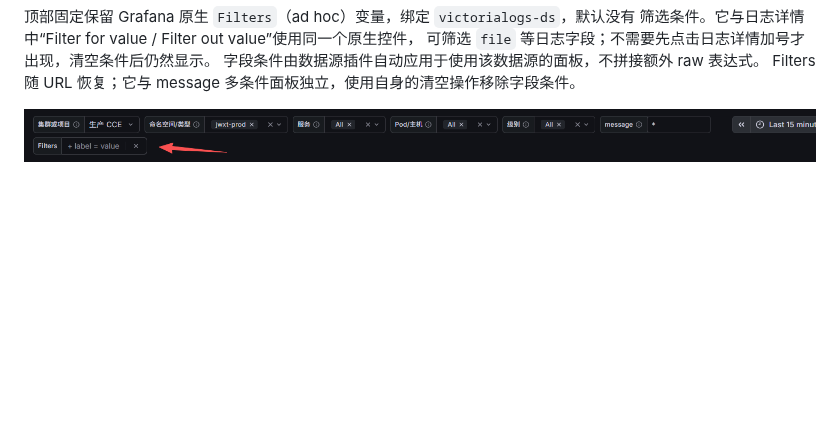
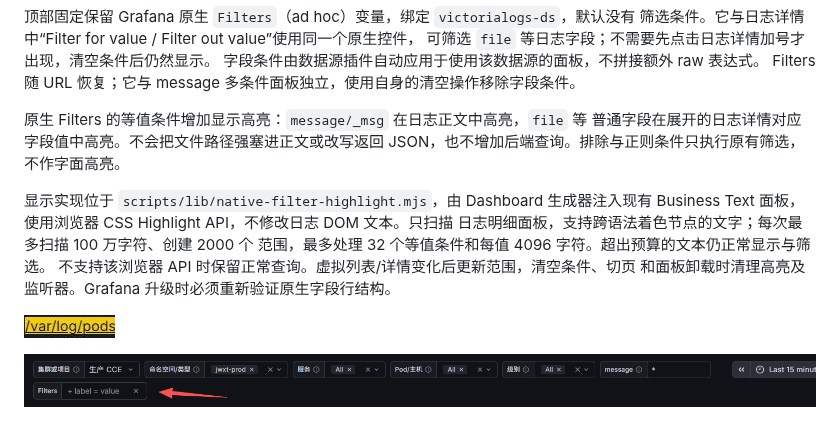
Before and after one commit to seaworld008/vvg-logs-system, a Markdown page: docs/grafana-victorialogs-log-search-dashboard-guide.md, the part around the change. GitHub-like rendering; pictures changed too: docs/images/vvg-native-filter-highlight.jpg (added); blank space fills up the shorter version.

Commit message:
perf: streamline host log payloads and highlight native filters (#35)
Co-authored-by: seaworld008 <seaworld008@users.noreply.github.com>

```diff
--- a/docs/grafana-victorialogs-log-search-dashboard-guide.md
+++ b/docs/grafana-victorialogs-log-search-dashboard-guide.md
@@ -108,6 +108,19 @@ container:in(*) pod:in(*) level:in(*)
 可筛选 `file` 等日志字段；不需要先点击日志详情加号才出现，清空条件后仍然显示。
 字段条件由数据源插件自动应用于使用该数据源的面板，不拼接额外 raw 表达式。
 Filters 随 URL 恢复；它与 message 多条件面板独立，使用自身的清空操作移除字段条件。
+
+原生 Filters 的等值条件增加显示高亮：`message/_msg` 在日志正文中高亮，`file` 等
+普通字段在展开的日志详情对应字段值中高亮。不会把文件路径强塞进正文或改写返回
+JSON，也不增加后端查询。排除与正则条件只执行原有筛选，不作字面高亮。
+
+显示实现位于 `scripts/lib/native-filter-highlight.mjs`，由 Dashboard 生成器注入现有
+Business Text 面板，使用浏览器 CSS Highlight API，不修改日志 DOM 文本。只扫描
+日志明细面板，支持跨语法着色节点的文字；每次最多扫描 100 万字符、创建 2000 个
+范围，最多处理 32 个等值条件和每值 4096 字符。超出预算的文本仍正常显示与筛选。
+不支持该浏览器 API 时保留正常查询。虚拟列表/详情变化后更新范围，清空条件、切页
+和面板卸载时清理高亮及监听器。Grafana 升级时必须重新验证原生字段行结构。
+
+![字段值高亮局部，仅保留通用路径前缀](images/vvg-native-filter-highlight.jpg)
 
 ![顶部原生 Filters 控件，业务日志已裁去](images/vvg-native-filters-bar.png)
 
```
Also changed, not shown: docs/log-project-naming-and-labels.md (+8 -0 lines), docs/shared-host-load-runbook.md (+10 -0 lines), 11 other files.
